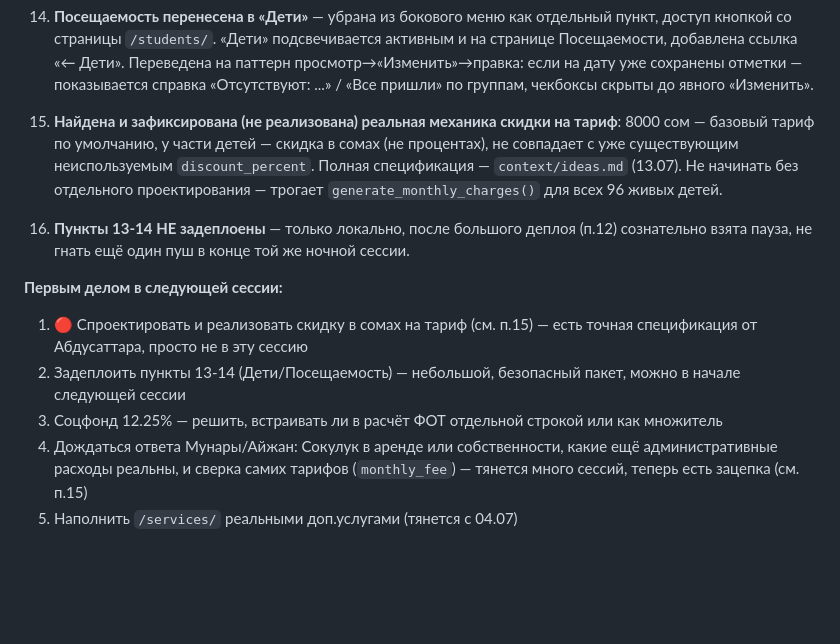
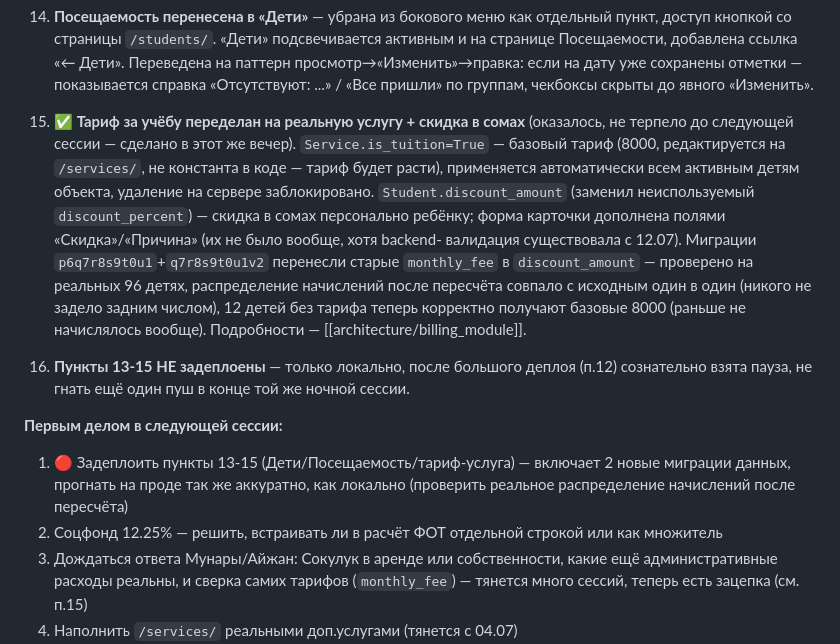
Before and after one commit to Abdusattar/pearl, a Markdown page: context/summary.md, the part around the change. GitHub-like rendering; blank space fills up the shorter version.

Commit message:
docs: обновить summary.md — тариф-услуга реализован, приоритеты пересчитаны
Co-Authored-By: Claude Sonnet 5 <noreply@anthropic.com>

```diff
--- a/context/summary.md
+++ b/context/summary.md
@@ -104,24 +104,31 @@
     «← Дети». Переведена на паттерн просмотр→«Изменить»→правка: если на
     дату уже сохранены отметки — показывается справка «Отсутствуют: ...» /
     «Все пришли» по группам, чекбоксы скрыты до явного «Изменить».
-15. **Найдена и зафиксирована (не реализована) реальная механика скидки на
-    тариф**: 8000 сом — базовый тариф по умолчанию, у части детей — скидка
-    в сомах (не процентах), не совпадает с уже существующим неиспользуемым
-    `discount_percent`. Полная спецификация — `context/ideas.md` (13.07).
-    Не начинать без отдельного проектирования — трогает `generate_monthly_charges()`
-    для всех 96 живых детей.
-16. **Пункты 13-14 НЕ задеплоены** — только локально, после большого
+15. **✅ Тариф за учёбу переделан на реальную услугу + скидка в сомах**
+    (оказалось, не терпело до следующей сессии — сделано в этот же вечер).
+    `Service.is_tuition=True` — базовый тариф (8000, редактируется на
+    `/services/`, не константа в коде — тариф будет расти), применяется
+    автоматически всем активным детям объекта, удаление на сервере
+    заблокировано. `Student.discount_amount` (заменил неиспользуемый
+    `discount_percent`) — скидка в сомах персонально ребёнку; форма карточки
+    дополнена полями «Скидка»/«Причина» (их не было вообще, хотя backend-
+    валидация существовала с 12.07). Миграции `p6q7r8s9t0u1`+`q7r8s9t0u1v2`
+    перенесли старые `monthly_fee` в `discount_amount` — проверено на
+    реальных 96 детях, распределение начислений после пересчёта совпало
+    с исходным один в один (никого не задело задним числом), 12 детей без
+    тарифа теперь корректно получают базовые 8000 (раньше не начислялось
+    вообще). Подробности — [[architecture/billing_module]].
+16. **Пункты 13-15 НЕ задеплоены** — только локально, после большого
     деплоя (п.12) сознательно взята пауза, не гнать ещё один пуш в конце
     той же ночной сессии.
 
 **Первым делом в следующей сессии:**
-1. 🔴 Спроектировать и реализовать скидку в сомах на тариф (см. п.15) —
-   есть точная спецификация от Абдусаттара, просто не в эту сессию
-2. Задеплоить пункты 13-14 (Дети/Посещаемость) — небольшой, безопасный
-   пакет, можно в начале следующей сессии
-3. Соцфонд 12.25% — решить, встраивать ли в расчёт ФОТ отдельной строкой
+1. 🔴 Задеплоить пункты 13-15 (Дети/Посещаемость/тариф-услуга) — включает
+   2 новые миграции данных, прогнать на проде так же аккуратно, как
+   локально (проверить реальное распределение начислений после пересчёта)
+2. Соцфонд 12.25% — решить, встраивать ли в расчёт ФОТ отдельной строкой
    или как множитель
-4. Дождаться ответа Мунары/Айжан: Сокулук в аренде или собственности,
+3. Дождаться ответа Мунары/Айжан: Сокулук в аренде или собственности,
    какие ещё административные расходы реальны, и сверка самих тарифов
    (`monthly_fee`) — тянется много сессий, теперь есть зацепка (см. п.15)
 5. Наполнить `/services/` реальными доп.услугами (тянется с 04.07)
```
